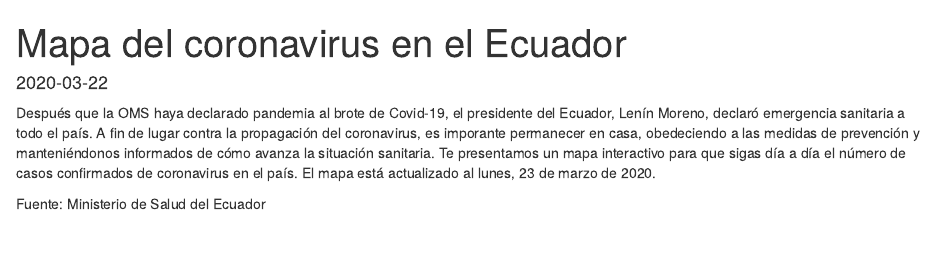
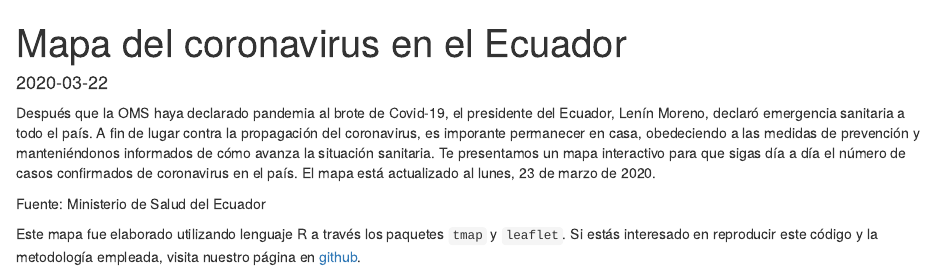
Before and after one commit to aquijanoruiz/elquantificador, an R Markdown document (content/post/salud/2020-03-22-mapa-del-coronavirus-en-el-ecuador.Rmd): the page in a window 1100 px wide, from its top. Rendered offline with R 4.5, knitr and Pandoc, with nearby package versions; the code chunks are not run, so their results and figures are left out.

Commit message:
Añadido github

````diff
--- a/content/post/salud/2020-03-22-mapa-del-coronavirus-en-el-ecuador.Rmd
+++ b/content/post/salud/2020-03-22-mapa-del-coronavirus-en-el-ecuador.Rmd
@@ -91,3 +91,5 @@ covid19_confirmed_today_map %>% removeLayersControl() %>%
 ```
 
 Fuente: Ministerio de Salud del Ecuador
+
+Este mapa fue elaborado utilizando lenguaje R a través los paquetes `tmap` y `leaflet`. Si estás interesado en reproducir este código y la metodología empleada, visita nuestro página en [github](https://github.com/aquijanoruiz/elquantificador_posts/blob/master/salud/2020-03-22-mapa-del-coronavirus-en-el-ecuador/2020-03-22-mapa-del-coronavirus-en-el-ecuador.Rmd).
````
Also changed, not shown: content/post/salud/2020-03-22-mapa-del-coronavirus-en-el-ecuador.html.
